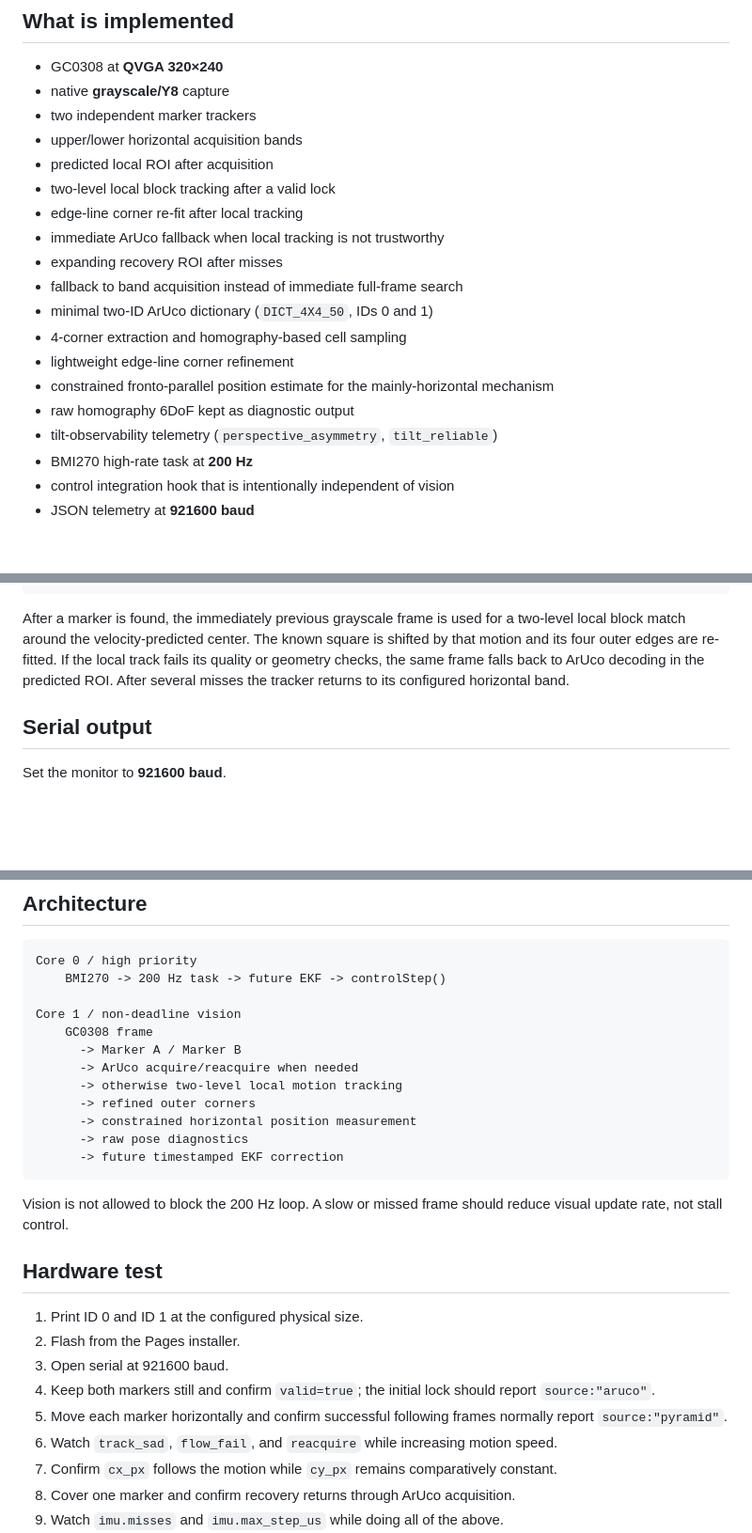
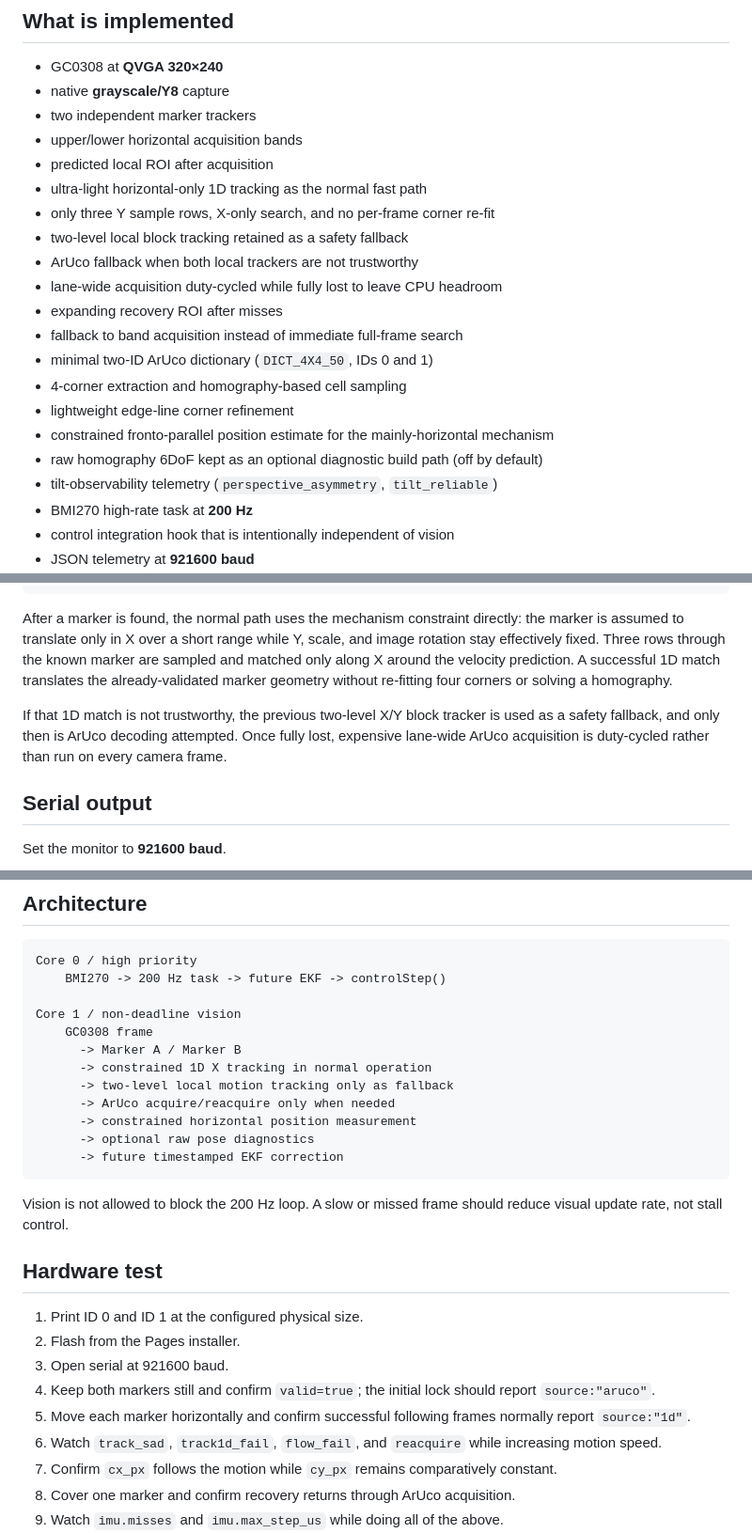
Before and after one commit to temesotejam/atoms3r-visual-pose-tracker, a Markdown page: README.md, 3 parts joined by grey strips. Shown at 94% size. Rendered like a GitHub page; blank space fills up the shorter version.

Commit message:
Document constrained 1D fast path

````diff
--- a/README.md
+++ b/README.md
@@ -16,16 +16,18 @@ switches to a predicted local ROI after lock.
 - two independent marker trackers
 - upper/lower horizontal acquisition bands
 - predicted local ROI after acquisition
-- two-level local block tracking after a valid lock
-- edge-line corner re-fit after local tracking
-- immediate ArUco fallback when local tracking is not trustworthy
+- ultra-light horizontal-only 1D tracking as the normal fast path
+- only three Y sample rows, X-only search, and no per-frame corner re-fit
+- two-level local block tracking retained as a safety fallback
+- ArUco fallback when both local trackers are not trustworthy
+- lane-wide acquisition duty-cycled while fully lost to leave CPU headroom
 - expanding recovery ROI after misses
 - fallback to band acquisition instead of immediate full-frame search
 - minimal two-ID ArUco dictionary (`DICT_4X4_50`, IDs 0 and 1)
 - 4-corner extraction and homography-based cell sampling
 - lightweight edge-line corner refinement
 - constrained fronto-parallel position estimate for the mainly-horizontal mechanism
-- raw homography 6DoF kept as diagnostic output
+- raw homography 6DoF kept as an optional diagnostic build path (off by default)
 - tilt-observability telemetry (`perspective_asymmetry`, `tilt_reliable`)
 - BMI270 high-rate task at **200 Hz**
 - control integration hook that is intentionally independent of vision
@@ -104,12 +106,17 @@ The current acquisition geometry is approximately:
 +--------------------------------------+
 ```
 
-After a marker is found, the immediately previous grayscale frame is used for a
-two-level local block match around the velocity-predicted center. The known
-square is shifted by that motion and its four outer edges are re-fitted. If the
-local track fails its quality or geometry checks, the same frame falls back to
-ArUco decoding in the predicted ROI. After several misses the tracker returns
-to its configured horizontal band.
+After a marker is found, the normal path uses the mechanism constraint directly:
+the marker is assumed to translate only in X over a short range while Y, scale,
+and image rotation stay effectively fixed. Three rows through the known marker
+are sampled and matched only along X around the velocity prediction. A successful
+1D match translates the already-validated marker geometry without re-fitting four
+corners or solving a homography.
+
+If that 1D match is not trustworthy, the previous two-level X/Y block tracker is
+used as a safety fallback, and only then is ArUco decoding attempted. Once fully
+lost, expensive lane-wide ArUco acquisition is duty-cycled rather than run on
+every camera frame.
 
 ## Serial output
 
@@ -161,11 +168,11 @@ Core 0 / high priority
 Core 1 / non-deadline vision
     GC0308 frame
       -> Marker A / Marker B
-      -> ArUco acquire/reacquire when needed
-      -> otherwise two-level local motion tracking
-      -> refined outer corners
+      -> constrained 1D X tracking in normal operation
+      -> two-level local motion tracking only as fallback
+      -> ArUco acquire/reacquire only when needed
       -> constrained horizontal position measurement
-      -> raw pose diagnostics
+      -> optional raw pose diagnostics
       -> future timestamped EKF correction
 ```
 
@@ -178,8 +185,8 @@ reduce visual update rate, not stall control.
 2. Flash from the Pages installer.
 3. Open serial at 921600 baud.
 4. Keep both markers still and confirm `valid=true`; the initial lock should report `source:"aruco"`.
-5. Move each marker horizontally and confirm successful following frames normally report `source:"pyramid"`.
-6. Watch `track_sad`, `flow_fail`, and `reacquire` while increasing motion speed.
+5. Move each marker horizontally and confirm successful following frames normally report `source:"1d"`.
+6. Watch `track_sad`, `track1d_fail`, `flow_fail`, and `reacquire` while increasing motion speed.
 7. Confirm `cx_px` follows the motion while `cy_px` remains comparatively constant.
 8. Cover one marker and confirm recovery returns through ArUco acquisition.
 9. Watch `imu.misses` and `imu.max_step_us` while doing all of the above.
````
Also changed, not shown: other parts of README.md (+2 -2 lines).
